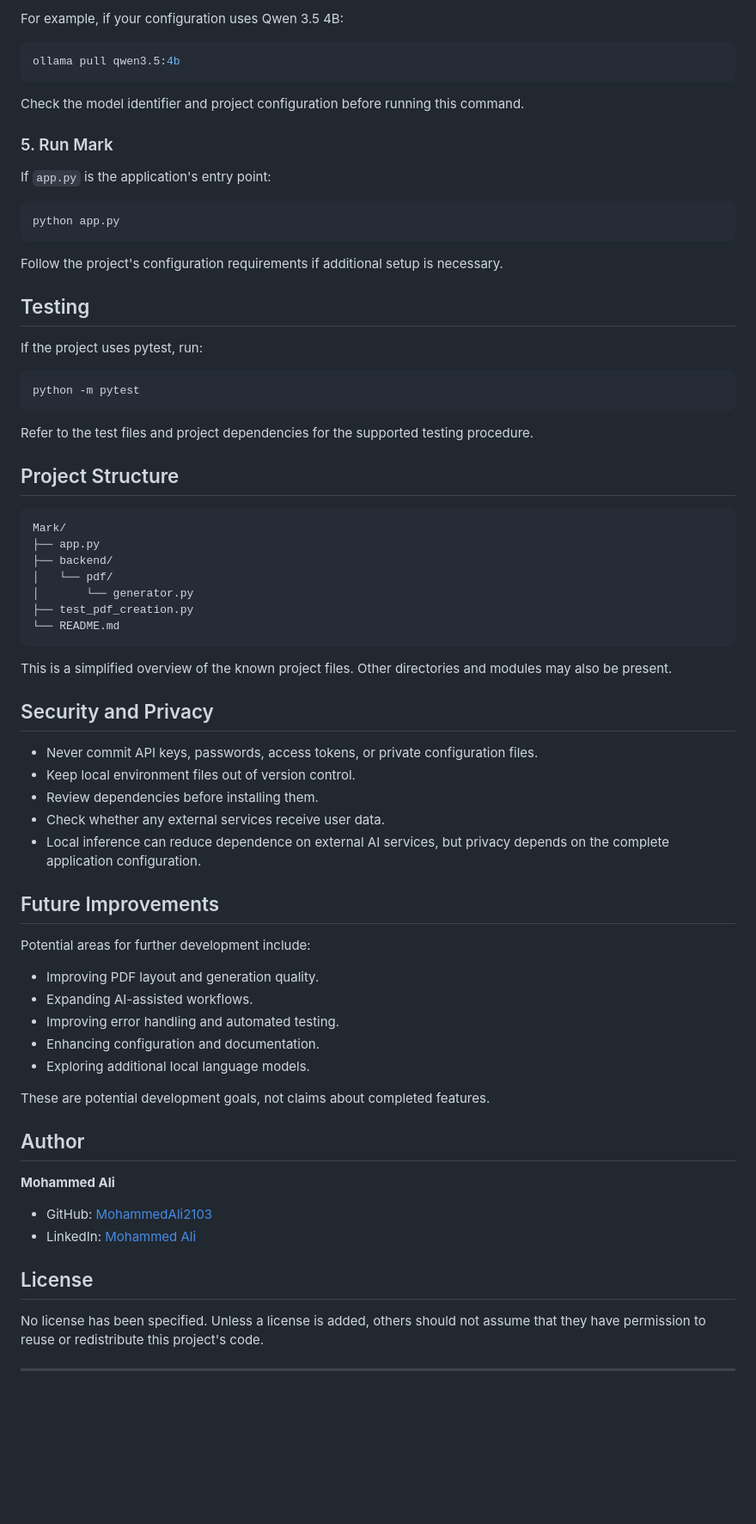
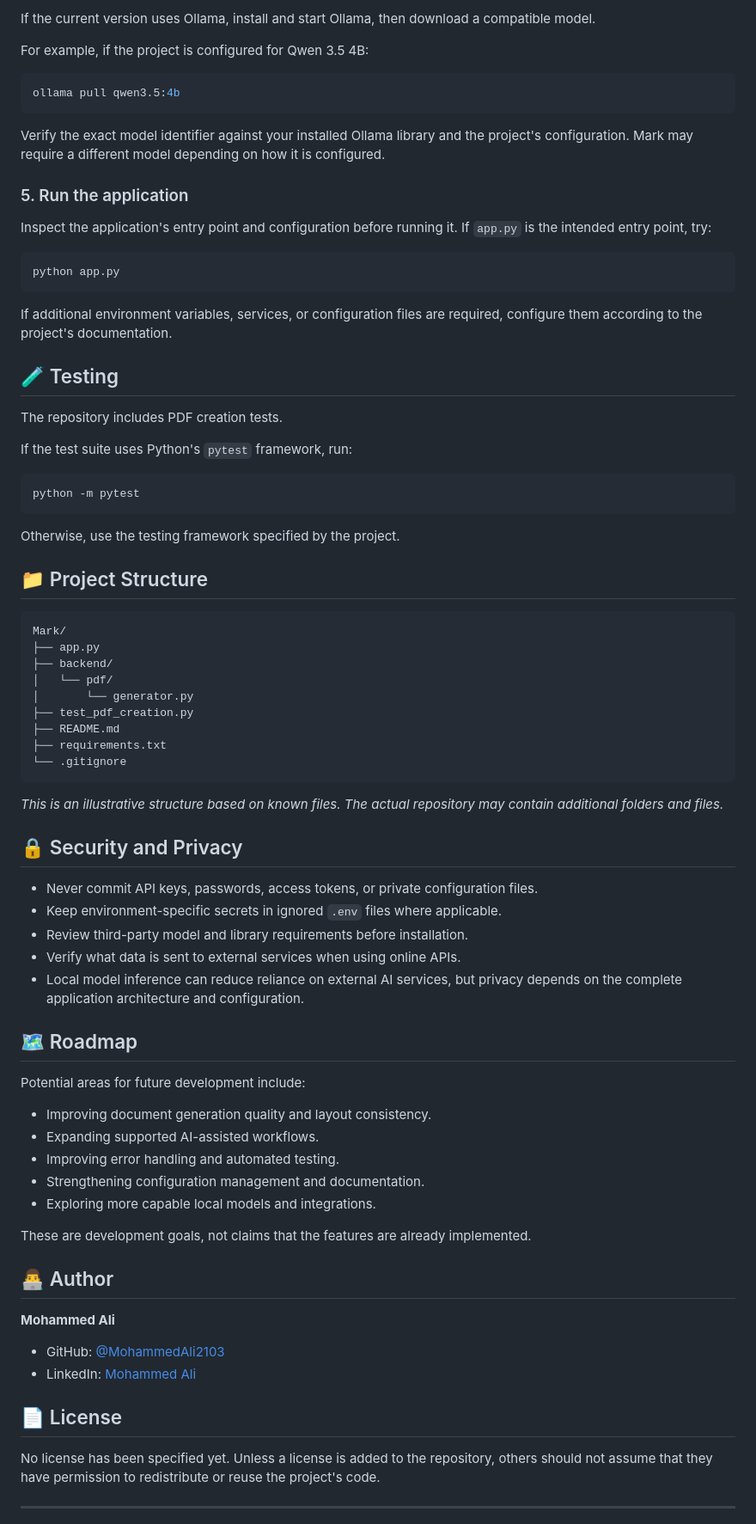
Before and after one commit to MohammedAli2103/MARK, a Markdown page: README.md, the part around one of its changes. Shown at 86% size. Drawn GitHub-style; blank space fills up the shorter version.

Commit message:
Update README.md with comprehensive project documentation

````diff
--- a/README.md
+++ b/README.md
@@ -65,33 +79,37 @@ Install Ollama and download the model configured for your version of Mark.
 
-For example, if your configuration uses Qwen 3.5 4B:
+If the current version uses Ollama, install and start Ollama, then download a compatible model.
+
+For example, if the project is configured for Qwen 3.5 4B:
 
 ```bash
 ollama pull qwen3.5:4b
 ```
 
-Check the model identifier and project configuration before running this command.
+Verify the exact model identifier against your installed Ollama library and the project's configuration. Mark may require a different model depending on how it is configured.
 
-### 5. Run Mark
+### 5. Run the application
 
-If `app.py` is the application's entry point:
+Inspect the application's entry point and configuration before running it. If `app.py` is the intended entry point, try:
 
 ```bash
 python app.py
 ```
 
-Follow the project's configuration requirements if additional setup is necessary.
+If additional environment variables, services, or configuration files are required, configure them according to the project's documentation.
 
-## Testing
+## 🧪 Testing
 
-If the project uses pytest, run:
+The repository includes PDF creation tests.
+
+If the test suite uses Python's `pytest` framework, run:
 
 ```bash
 python -m pytest
 ```
 
-Refer to the test files and project dependencies for the supported testing procedure.
+Otherwise, use the testing framework specified by the project.
 
-## Project Structure
+## 📁 Project Structure
 
 ```text
 Mark/
@@ -100,41 +118,43 @@ Mark/
 │   └── pdf/
 │       └── generator.py
 ├── test_pdf_creation.py
-└── README.md
+├── README.md
+├── requirements.txt
+└── .gitignore
 ```
 
-This is a simplified overview of the known project files. Other directories and modules may also be present.
+*This is an illustrative structure based on known files. The actual repository may contain additional folders and files.*
 
-## Security and Privacy
+## 🔒 Security and Privacy
 
 - Never commit API keys, passwords, access tokens, or private configuration files.
-- Keep local environment files out of version control.
-- Review dependencies before installing them.
-- Check whether any external services receive user data.
-- Local inference can reduce dependence on external AI services, but privacy depends on the complete application configuration.
+- Keep environment-specific secrets in ignored `.env` files where applicable.
+- Review third-party model and library requirements before installation.
+- Verify what data is sent to external services when using online APIs.
+- Local model inference can reduce reliance on external AI services, but privacy depends on the complete application architecture and configuration.
 
-## Future Improvements
+## 🗺️ Roadmap
 
-Potential areas for further development include:
+Potential areas for future development include:
 
-- Improving PDF layout and generation quality.
-- Expanding AI-assisted workflows.
+- Improving document generation quality and layout consistency.
+- Expanding supported AI-assisted workflows.
 - Improving error handling and automated testing.
-- Enhancing configuration and documentation.
-- Exploring additional local language models.
+- Strengthening configuration management and documentation.
+- Exploring more capable local models and integrations.
 
-These are potential development goals, not claims about completed features.
+These are development goals, not claims that the features are already implemented.
 
-## Author
+## 👨‍💻 Author
 
 **Mohammed Ali**
 
-- GitHub: [MohammedAli2103](https://github.com/MohammedAli2103)
+- GitHub: [@MohammedAli2103](https://github.com/MohammedAli2103)
 - LinkedIn: [Mohammed Ali](https://www.linkedin.com/in/mohammed-ali-1912a9379/)
 
-## License
+## 📄 License
 
-No license has been specified. Unless a license is added, others should not assume that they have permission to reuse or redistribute this project's code.
+No license has been specified yet. Unless a license is added to the repository, others should not assume that they have permission to redistribute or reuse the project's code.
 
 ---
 
````
Also changed, not shown: other parts of README.md (+40 -28 lines).
